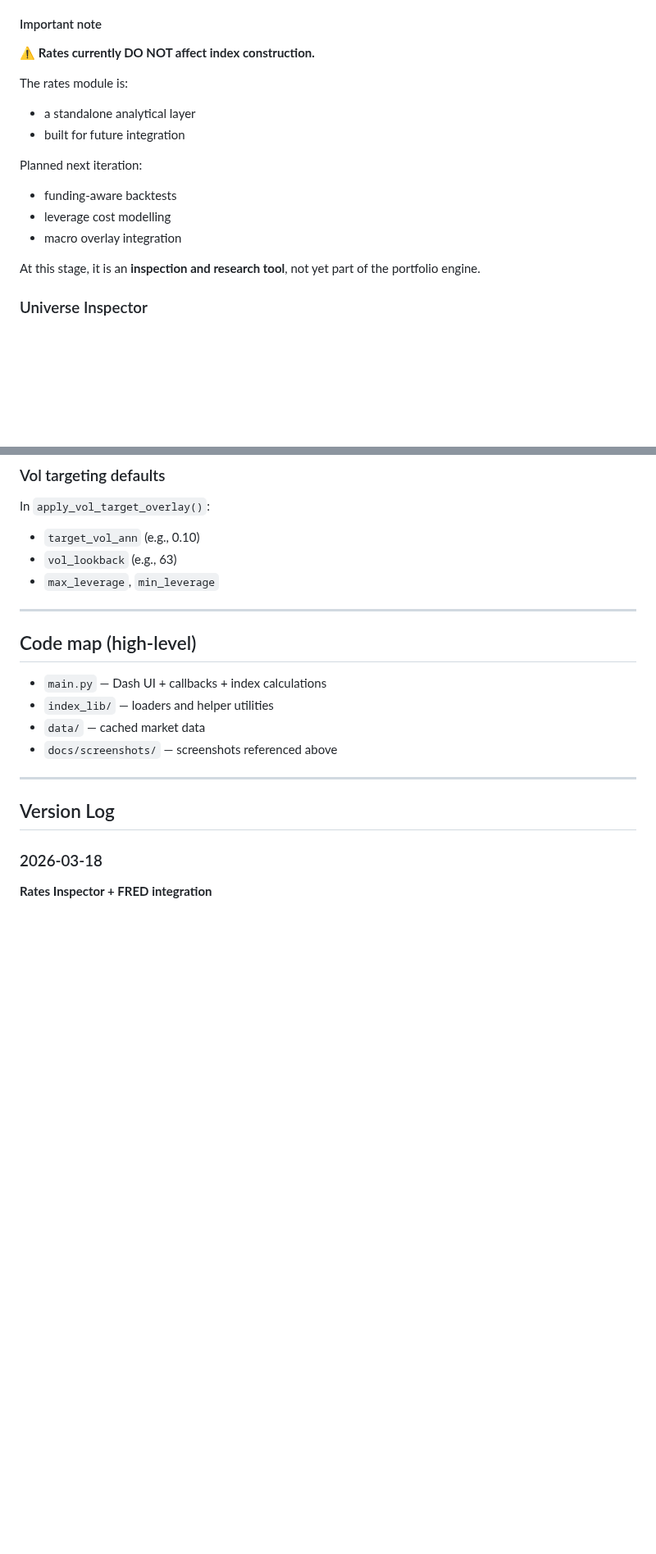
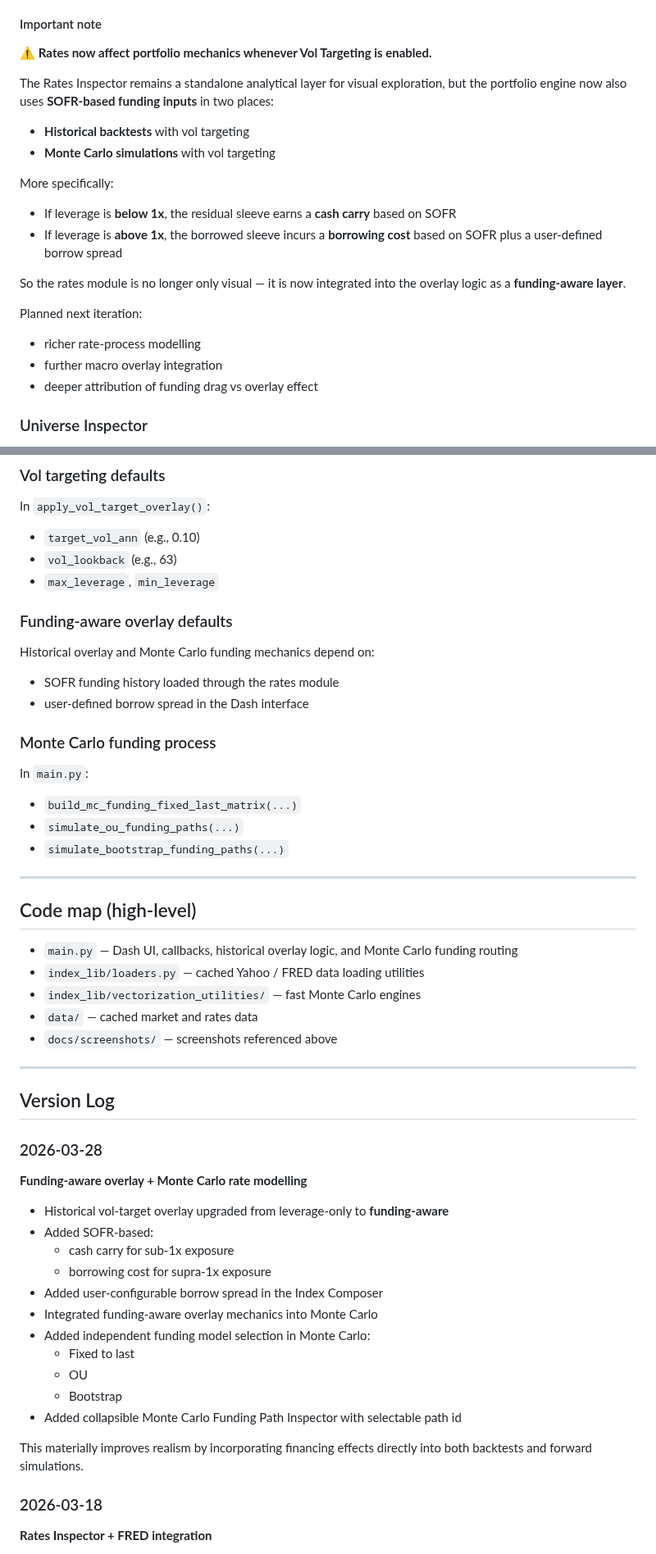
Before and after one commit to CalaveraJack/portfolio_balancing, a Markdown page: README.md, 2 parts joined by grey strips. Shown at 82% size. Rendered like a GitHub page; blank space fills up the shorter version.

```diff
--- a/README.md
+++ b/README.md
@@ -95,21 +95,25 @@ The **Rates Inspector tab** provides a clean interface to explore:
 - Spread behavior across maturities
 
 #### Important note
+⚠️ **Rates now affect portfolio mechanics whenever Vol Targeting is enabled.**
 
-⚠️ **Rates currently DO NOT affect index construction.**
+The Rates Inspector remains a standalone analytical layer for visual exploration, but the portfolio engine now also uses **SOFR-based funding inputs** in two places:
 
-The rates module is:
+- **Historical backtests** with vol targeting
+- **Monte Carlo simulations** with vol targeting
 
-- a standalone analytical layer
-- built for future integration
+More specifically:
+
+- If leverage is **below 1x**, the residual sleeve earns a **cash carry** based on SOFR
+- If leverage is **above 1x**, the borrowed sleeve incurs a **borrowing cost** based on SOFR plus a user-defined borrow spread
+
+So the rates module is no longer only visual — it is now integrated into the overlay logic as a **funding-aware layer**.
 
 Planned next iteration:
 
-- funding-aware backtests
-- leverage cost modelling
-- macro overlay integration
-
-At this stage, it is an **inspection and research tool**, not yet part of the portfolio engine.
+- richer rate-process modelling
+- further macro overlay integration
+- deeper attribution of funding drag vs overlay effect
 
 ### Universe Inspector
 - Pick a ticker
@@ -312,18 +407,49 @@ In `apply_vol_target_overlay()`:
 - `vol_lookback` (e.g., 63)
 - `max_leverage`, `min_leverage`
 
+### Funding-aware overlay defaults
+Historical overlay and Monte Carlo funding mechanics depend on:
+
+- SOFR funding history loaded through the rates module
+- user-defined borrow spread in the Dash interface
+
+### Monte Carlo funding process
+In `main.py`:
+- `build_mc_funding_fixed_last_matrix(...)`
+- `simulate_ou_funding_paths(...)`
+- `simulate_bootstrap_funding_paths(...)`
+
 ---
 
 ## Code map (high-level)
 
-- `main.py` — Dash UI + callbacks + index calculations
-- `index_lib/` — loaders and helper utilities
-- `data/` — cached market data
+- `main.py` — Dash UI, callbacks, historical overlay logic, and Monte Carlo funding routing
+- `index_lib/loaders.py` — cached Yahoo / FRED data loading utilities
+- `index_lib/vectorization_utilities/` — fast Monte Carlo engines
+- `data/` — cached market and rates data
 - `docs/screenshots/` — screenshots referenced above
 
 ---
 
 ## Version Log
+
+### 2026-03-28
+
+**Funding-aware overlay + Monte Carlo rate modelling**
+
+- Historical vol-target overlay upgraded from leverage-only to **funding-aware**
+- Added SOFR-based:
+  - cash carry for sub-1x exposure
+  - borrowing cost for supra-1x exposure
+- Added user-configurable borrow spread in the Index Composer
+- Integrated funding-aware overlay mechanics into Monte Carlo
+- Added independent funding model selection in Monte Carlo:
+  - Fixed to last
+  - OU
+  - Bootstrap
+- Added collapsible Monte Carlo Funding Path Inspector with selectable path id
+
+This materially improves realism by incorporating financing effects directly into both backtests and forward simulations.
 
 ### 2026-03-18
 
```
Also changed, not shown: other parts of README.md (+98 -7 lines), docs/screenshots/index_composer_vol_on.png, docs/screenshots/mc_funding_inspector.png (added), 3 other files.
